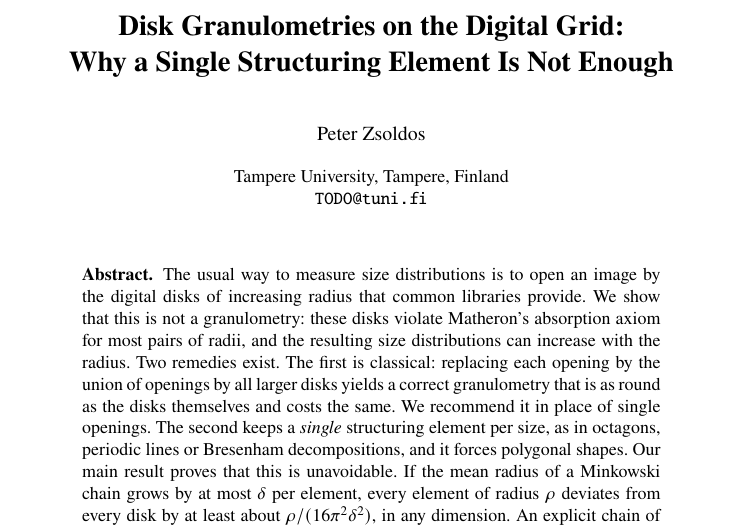
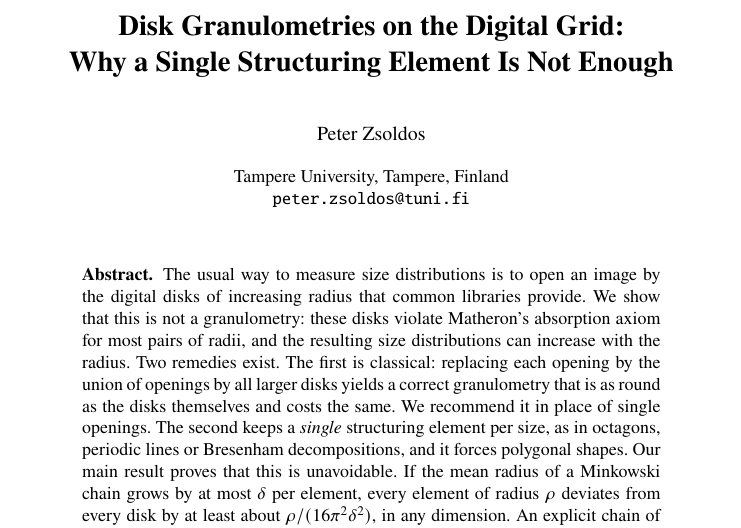
Before and after one commit to Hannibal0319/dgmm2027-granulometry, a LaTeX thesis (paper_granulo/main.tex): part of page 1 of 11, cut so that both start at the same text. Compiled offline with pdfLaTeX.

Commit message:
Corresponding author e-mail
Co-Authored-By: Claude Opus 5.5 <noreply@anthropic.com>

```diff
--- a/paper_granulo/main.tex
+++ b/paper_granulo/main.tex
@@ -23,12 +23,12 @@
 \begin{document}
 \title{Disk Granulometries on the Digital Grid:\\ Why a Single Structuring Element Is Not Enough}
 \titlerunning{Disk Granulometries on the Digital Grid}
-% Single author = corresponding author. TODO: e-mail address (mandatory); ORCID optional:
+% Single author = corresponding author. ORCID optional:
 % add \orcidID{xxxx-xxxx-xxxx-xxxx} after the name.
 \author{Peter Zsoldos}
 \authorrunning{P. Zsoldos}
 \institute{Tampere University, Tampere, Finland\\
-\email{TODO@tuni.fi}}
+\email{peter.zsoldos@tuni.fi}}
 \maketitle
 
 \begin{abstract}
```
Also changed, not shown: README.md, paper_granulo/main.pdf.
